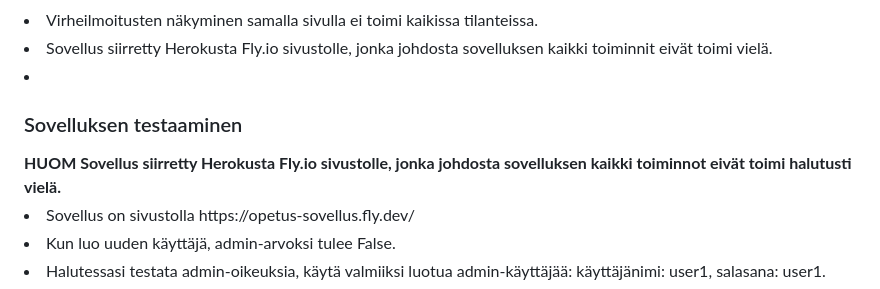
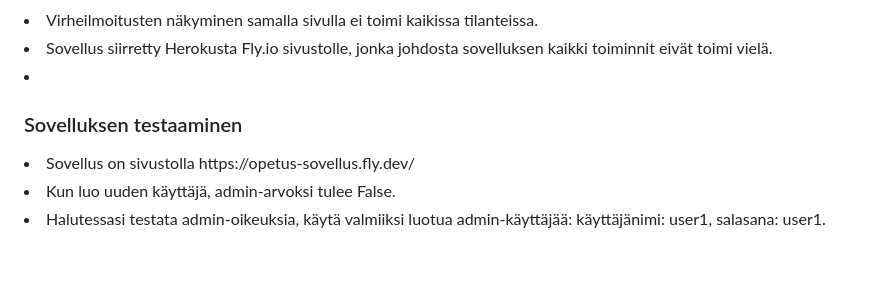
Before and after one commit to nie-ed/Opetussovellus, a Markdown page: README.md, the part around the change. Drawn GitHub-style; blank space fills up the shorter version.

```diff
--- a/README.md
+++ b/README.md
@@ -34,7 +34,6 @@
 
 
 <h3>Sovelluksen testaaminen</h3>
-<b>HUOM Sovellus siirretty Herokusta Fly.io sivustolle, jonka johdosta sovelluksen kaikki toiminnot eivät toimi halutusti vielä.</b>
 <li>Sovellus on sivustolla https://opetus-sovellus.fly.dev/</li>
 <li>Kun luo uuden käyttäjä, admin-arvoksi tulee False.
 <li>Halutessasi testata admin-oikeuksia, käytä valmiiksi luotua admin-käyttäjää: käyttäjänimi: user1, salasana: user1. </li>
```
